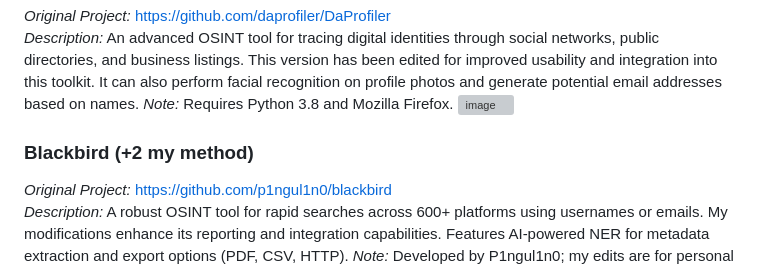
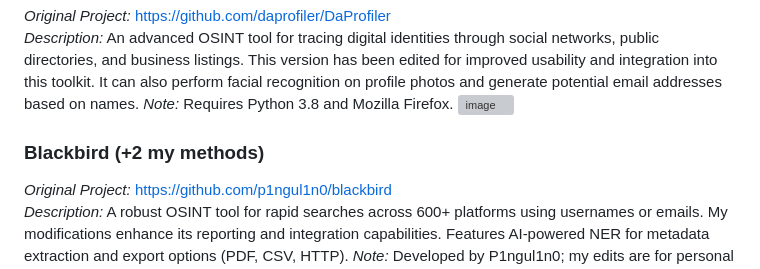
Before and after one commit to ch1brikess/Parsing-Osint, a Markdown page: README.md, the part around the change. Drawn GitHub-style; grey boxes are pictures that could not be loaded.

```diff
--- a/README.md
+++ b/README.md
@@ -34,7 +34,7 @@ This project is a compilation of essential OSINT utilities designed to streamlin
 *Note:* Requires Python 3.8 and Mozilla Firefox.
 <img width="865" height="101" alt="image" src="https://github.com/user-attachments/assets/a9cfca02-0eee-47f2-8d25-755e32dd918b" />
 
-### **Blackbird (+2 my method)**
+### **Blackbird (+2 my methods)**
 *Original Project:* https://github.com/p1ngul1n0/blackbird
 *Description:* A robust OSINT tool for rapid searches across 600+ platforms using usernames or emails. My modifications enhance its reporting and integration capabilities. Features AI-powered NER for metadata extraction and export options (PDF, CSV, HTTP).
 *Note:* Developed by P1ngul1n0; my edits are for personal use within this collection.
```
